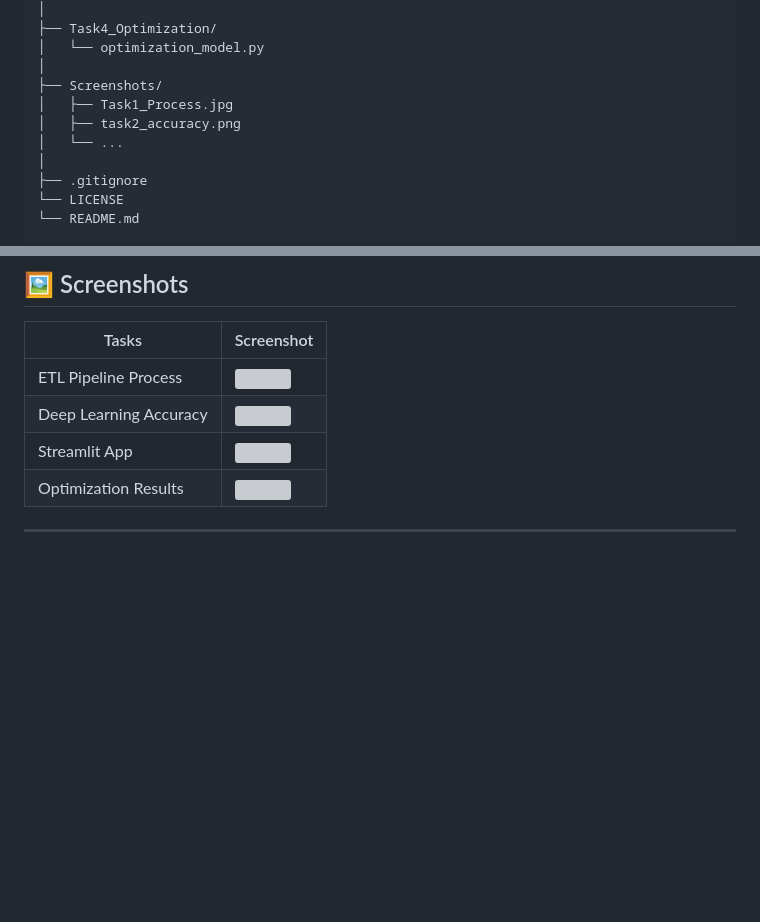
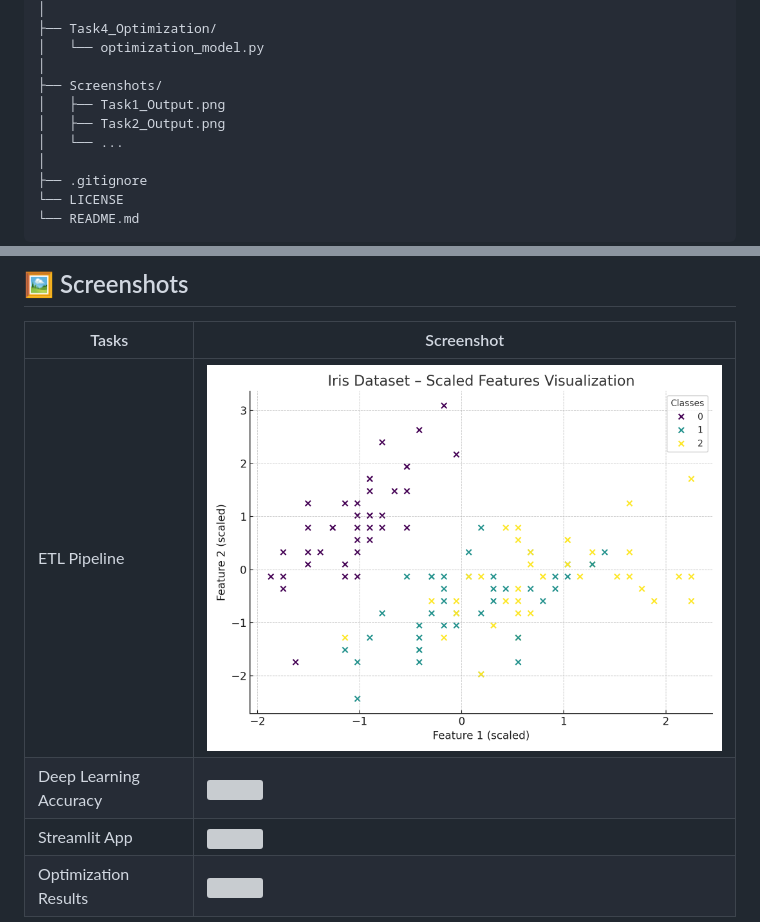
Before and after one commit to Ujjwaltyagi31/Codtech-Data-Science-Internship-Tasks, a Markdown page: README.md, 2 parts joined by grey strips. GitHub-like rendering; blank space fills up the shorter version; grey boxes are pictures that could not be loaded.

```diff
--- a/README.md
+++ b/README.md
@@ -45,8 +45,8 @@ Codtech-Data-Science-Internship-Tasks/
 │   └── optimization_model.py
 │
 ├── Screenshots/
-│   ├── Task1_Process.jpg
-│   ├── task2_accuracy.png
+│   ├── Task1_Output.png
+│   ├── Task2_Output.png
 │   └── ...
 │
 ├── .gitignore
@@ -117,8 +117,8 @@ Codtech-Data-Science-Internship-Tasks/
 
 | Tasks                  | Screenshot                           |
 | ---------------------- | ------------------------------------ |
-| ETL Pipeline Process   | ![](Screenshots/Task1_Process.jpg)    |
-| Deep Learning Accuracy | ![](screenshots/task2_accuracy.png)  |
+| ETL Pipeline           | ![](Screenshots/Task1_Output.png)    |
+| Deep Learning Accuracy | ![](screenshots/Task2_Output.png)    |
 | Streamlit App          | ![](screenshots/task3_streamlit.png) |
 | Optimization Results   | ![](screenshots/task4_output.png)    |
 
```
